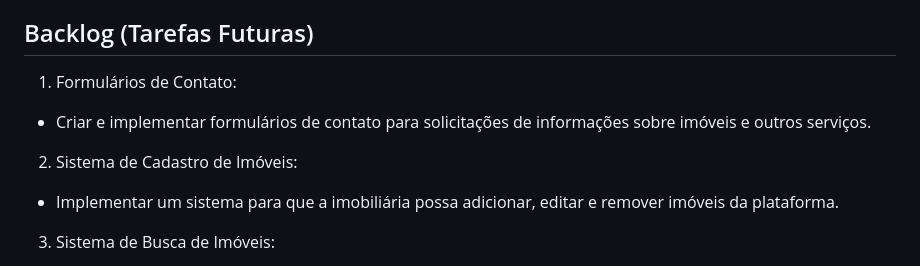
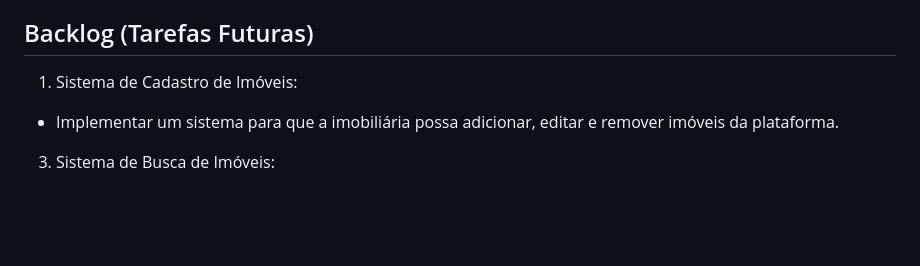
Before and after one commit to Sarabtw/Vale-Imobiliaria, a Markdown page: README.md, the part around the change. GitHub-like rendering; blank space fills up the shorter version.

```diff
--- a/README.md
+++ b/README.md
@@ -52,11 +52,7 @@
 
 ## Backlog (Tarefas Futuras)
 
-1. Formulários de Contato:
-
-- Criar e implementar formulários de contato para solicitações de informações sobre imóveis e outros serviços.
-
-2. Sistema de Cadastro de Imóveis:
+1. Sistema de Cadastro de Imóveis:
 
 - Implementar um sistema para que a imobiliária possa adicionar, editar e remover imóveis da plataforma.
 
```
